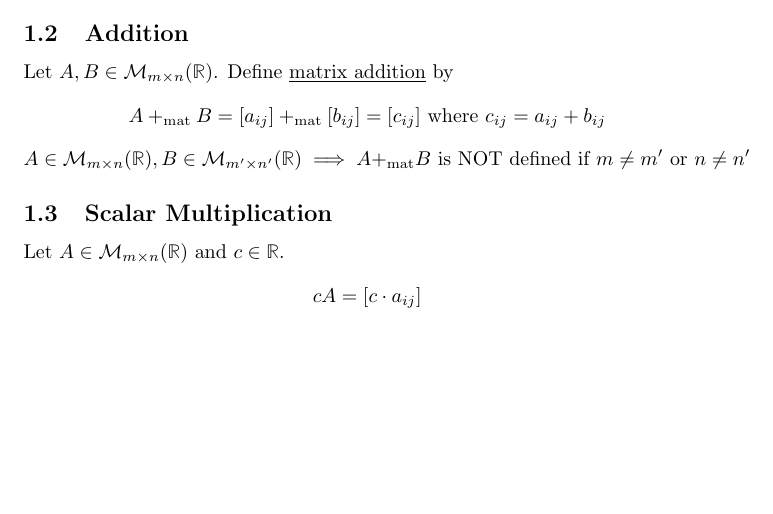
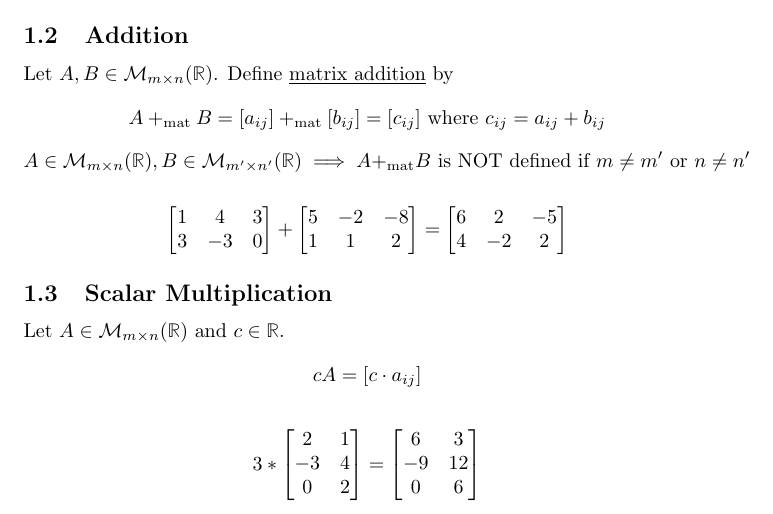
Before and after one commit to cipnrkorvo1/math545, a LaTeX document (notes/notes1.tex): part of page 1 of 2, cut so that both start at the same text, the shorter picture padded with empty space. Compiled offline with pdfLaTeX.

Commit message:
updated notes

```diff
--- a/notes/notes1.tex
+++ b/notes/notes1.tex
@@ -40,10 +40,28 @@
 Let $A, B \in \mathcal{M}_{m\times n}(\reals)$. Define \underline{matrix addition} by
 \[A \matadd B = [a_{ij}] \matadd [b_{ij}] = [c_{ij}] \text{ where } c_{ij} = a_{ij} + b_{ij}\]
 \[A \in \mathcal{M}_{m\times n}(\reals), B \in \mathcal{M}_{m' \times n'}(\reals) \implies A \matadd B \text{ is NOT defined if } m \neq m' \text{ or } n \neq n'\]
-
+\begin{align*}
+	\begin{bmatrix}
+		1 & 4 & 3\\
+		3 & -3 & 0\\
+	\end{bmatrix}
+	+
+	\begin{bmatrix}
+		5&-2&-8\\
+		1&1&2
+	\end{bmatrix}
+	=
+	\begin{bmatrix}
+		6&2&-5\\
+		4&-2&2
+	\end{bmatrix}
+\end{align*}
 \subsection{Scalar Multiplication}
 Let $A \in \mathcal{M}_{\mxn}(\reals)$ and $c \in \reals$.
 \[cA = [c\cdot a_{ij}]\]
+\begin{align*}
+	3 \ast \begin{bmatrix}2&1\\-3&4\\0&2\end{bmatrix} = \begin{bmatrix}6&3\\-9&12\\0&6\end{bmatrix}
+\end{align*}
 
 \subsection{Matrix Multiplication}
 Let $A = \begin{bmatrix}a_1 &\dots& a_n\end{bmatrix}$ and $\begin{bmatrix} b_1\\b_2\\\dots\\b_n \end{bmatrix}$. Define the \underline{dot product} of $A$ and $B$ by
```
